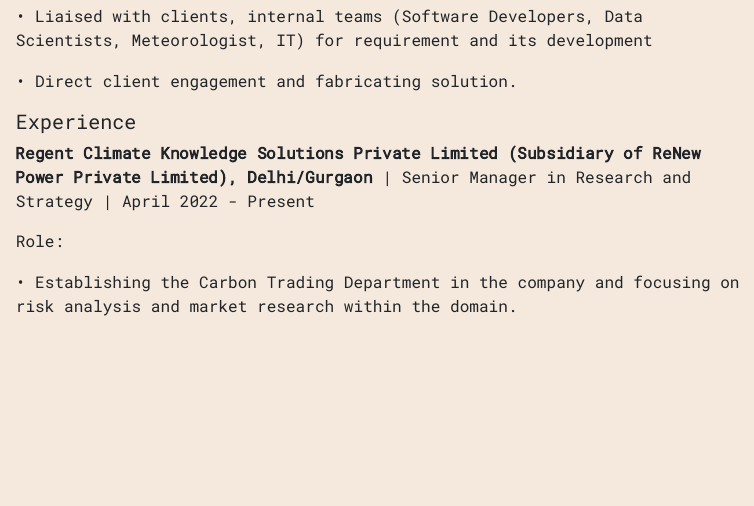
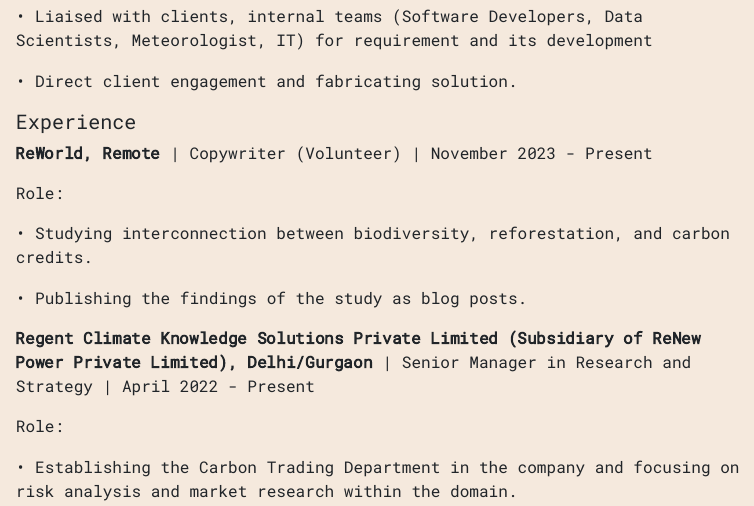
Before and after one commit to amansingh1011/amansingh, an R Markdown document (index.Rmd): the page in a window 1100 px wide, from 1330 px down. The pictures show the output file index.html that the author committed with the source, opened offline.

Commit message:
update the reworld role

```diff
--- a/index.Rmd
+++ b/index.Rmd
@@ -47,6 +47,14 @@
 
 
 ##### Experience
+**ReWorld, Remote** | Copywriter (Volunteer) | November 2023 - Present
+
+Role:
+
+•	Studying interconnection between biodiversity, reforestation, and carbon credits.
+
+•	Publishing the findings of the study as blog posts.
+
 
 **Regent Climate Knowledge Solutions Private Limited (Subsidiary of ReNew Power Private Limited), Delhi/Gurgaon** | Senior Manager in Research and Strategy | April 2022 - Present
 
```
Also changed, not shown: index.html.
